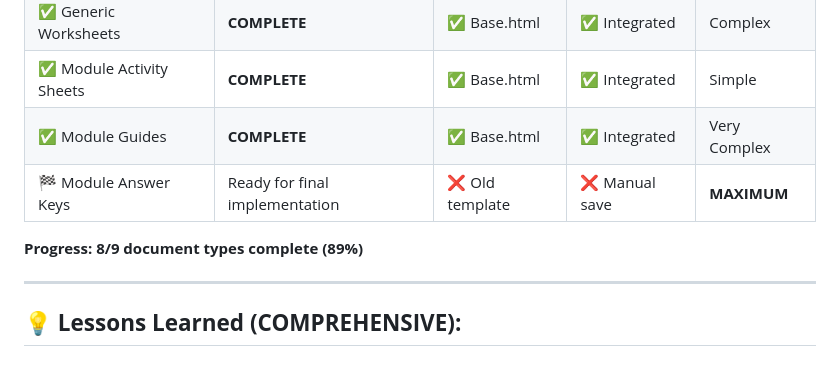
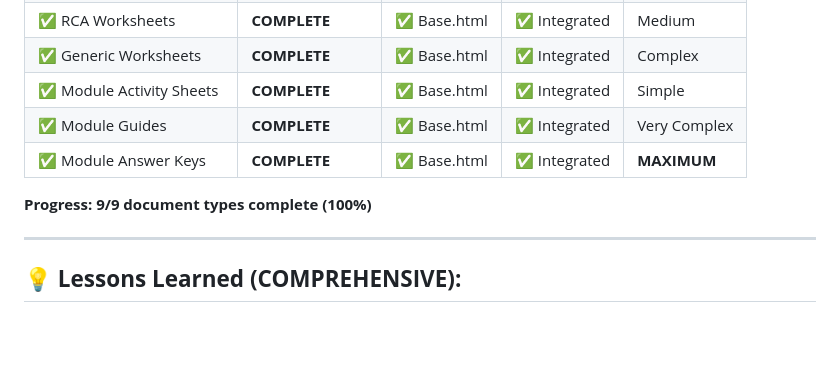
Before and after one commit to moplacer-dev/nola-docs, a Markdown page: PHASE_2_TECHNICAL_REFERENCE.md, the part around the change printed below. Rendered like a GitHub page; blank space fills up the shorter version.

```diff
--- a/PHASE_2_TECHNICAL_REFERENCE.md
+++ b/PHASE_2_TECHNICAL_REFERENCE.md
@@ -882,9 +952,9 @@ addDynamicField() {
 | ✅ Generic Worksheets | **COMPLETE** | ✅ Base.html | ✅ Integrated | Complex |
 | ✅ Module Activity Sheets | **COMPLETE** | ✅ Base.html | ✅ Integrated | Simple |
 | ✅ Module Guides | **COMPLETE** | ✅ Base.html | ✅ Integrated | Very Complex |
-| 🏁 Module Answer Keys | Ready for final implementation | ❌ Old template | ❌ Manual save | **MAXIMUM** |
+| ✅ Module Answer Keys | **COMPLETE** | ✅ Base.html | ✅ Integrated | **MAXIMUM** |
 
-**Progress: 8/9 document types complete (89%)**
+**Progress: 9/9 document types complete (100%)**
 
 ---
 
```
Also changed, not shown: other parts of PHASE_2_TECHNICAL_REFERENCE.md (+81 -11 lines).
